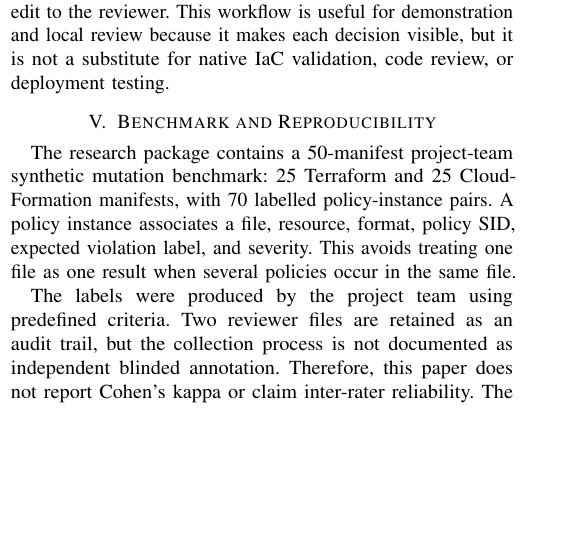
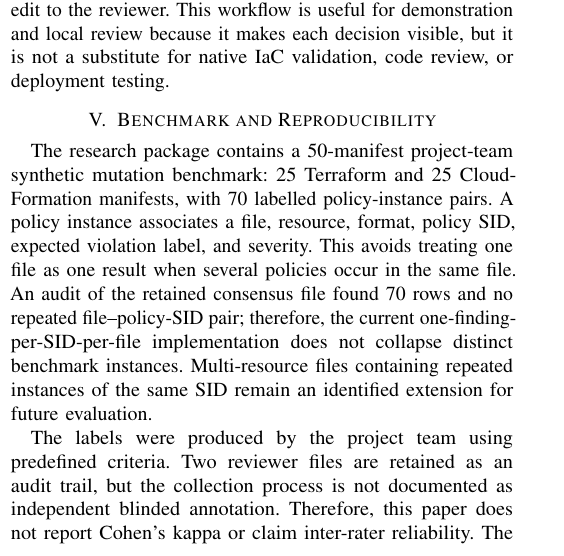
Before and after one commit to duday8329-ai/cloudguard-research, a LaTeX paper (CloudGuard_Conference_Paper.tex): part of one column of page 2 of 5, cut so that both start at the same text, the shorter picture padded with empty space. Compiled offline with pdfLaTeX.

Commit message:
Document benchmark instance audit

```diff
--- a/CloudGuard_Conference_Paper.tex
+++ b/CloudGuard_Conference_Paper.tex
@@ -146,7 +146,7 @@ The local policy gate evaluates the current findings against a user-selected sev
 The intended user workflow is deliberately conservative. A developer first uploads or selects a source file, then inspects the findings and source evidence. The score and severity filter help prioritize attention, while the policy SID provides a stable reference for a ticket or review comment. If a limited safe source pattern is recognized, the developer may create a repair preview. The preview is a separate copy, not an in-place mutation. The developer then re-scans the copy and checks the local policy gate. For ambiguous access-control changes, the system stops at copyable guidance and leaves the final edit to the reviewer. This workflow is useful for demonstration and local review because it makes each decision visible, but it is not a substitute for native IaC validation, code review, or deployment testing.
 
 \section{Benchmark and Reproducibility}
-The research package contains a 50-manifest project-team synthetic mutation benchmark: 25 Terraform and 25 CloudFormation manifests, with 70 labelled policy-instance pairs. A policy instance associates a file, resource, format, policy SID, expected violation label, and severity. This avoids treating one file as one result when several policies occur in the same file.
+The research package contains a 50-manifest project-team synthetic mutation benchmark: 25 Terraform and 25 CloudFormation manifests, with 70 labelled policy-instance pairs. A policy instance associates a file, resource, format, policy SID, expected violation label, and severity. This avoids treating one file as one result when several policies occur in the same file. An audit of the retained consensus file found 70 rows and no repeated file--policy-SID pair; therefore, the current one-finding-per-SID-per-file implementation does not collapse distinct benchmark instances. Multi-resource files containing repeated instances of the same SID remain an identified extension for future evaluation.
 
 The labels were produced by the project team using predefined criteria. Two reviewer files are retained as an audit trail, but the collection process is not documented as independent blinded annotation. Therefore, this paper does not report Cohen's kappa or claim inter-rater reliability. The benchmark is suitable for regression testing and implementation sanity checks, but not for generalization to arbitrary production configurations.
 
```
Also changed, not shown: CloudGuard_Conference_Paper.tex (2 more changed lines).
